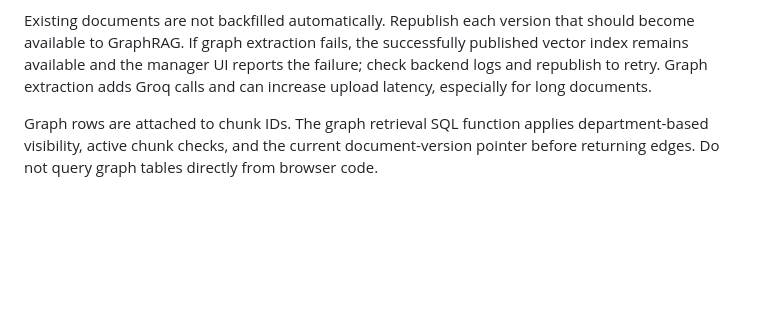
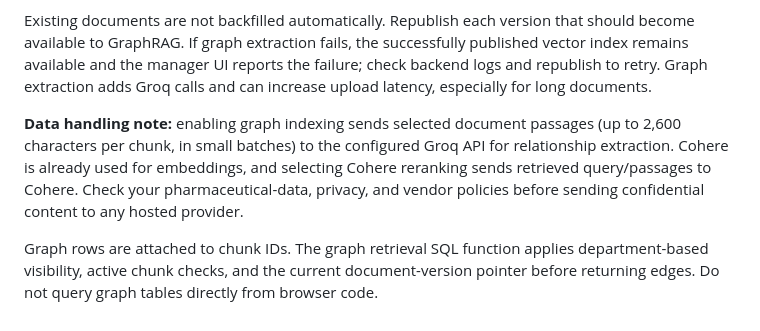
Before and after one commit to AadCode7/Pharma_RAG, a Markdown page: README.md, the part around the change. Rendered like a GitHub page; blank space fills up the shorter version.

Commit message:
Document external data handling for graph extraction

```diff
--- a/README.md
+++ b/README.md
@@ -137,4 +137,6 @@ This branch adds two selectable query strategies:
 
 Existing documents are not backfilled automatically. Republish each version that should become available to GraphRAG. If graph extraction fails, the successfully published vector index remains available and the manager UI reports the failure; check backend logs and republish to retry. Graph extraction adds Groq calls and can increase upload latency, especially for long documents.
 
+**Data handling note:** enabling graph indexing sends selected document passages (up to 2,600 characters per chunk, in small batches) to the configured Groq API for relationship extraction. Cohere is already used for embeddings, and selecting Cohere reranking sends retrieved query/passages to Cohere. Check your pharmaceutical-data, privacy, and vendor policies before sending confidential content to any hosted provider.
+
 Graph rows are attached to chunk IDs. The graph retrieval SQL function applies department-based visibility, active chunk checks, and the current document-version pointer before returning edges. Do not query graph tables directly from browser code.
```
